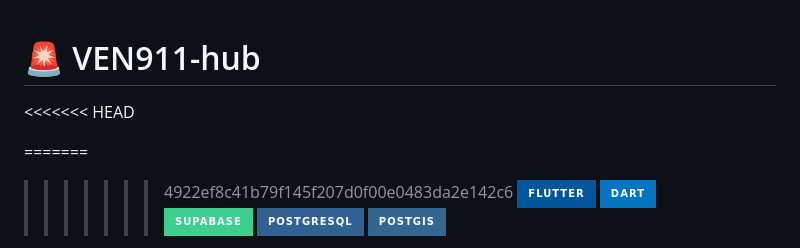
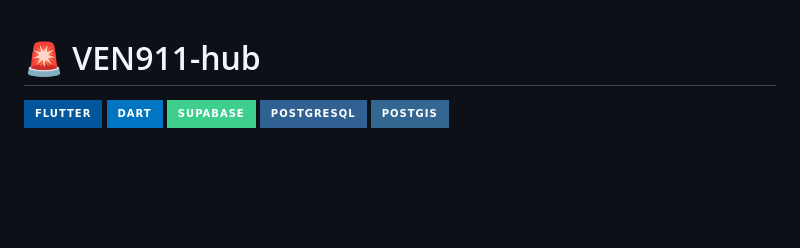
Before and after one commit to 0vethor0/VenHub, a Markdown page: README.md, the part around the change. GitHub-like rendering; badges without logos; blank space fills up the shorter version.

Commit message:
Fix merge conflict in README.md
Removed merge conflict markers from README.md.

```diff
--- a/README.md
+++ b/README.md
@@ -1,10 +1,6 @@
 # 🚨 VEN911-hub
 
 
-<<<<<<< HEAD
-
-=======
->>>>>>> 4922ef8c41b79f145f207d0f00e0483da2e142c6
 ![Flutter](https://img.shields.io/badge/Flutter-02569B?style=for-the-badge&logo=flutter&logoColor=white)
 ![Dart](https://img.shields.io/badge/Dart-0175C2?style=for-the-badge&logo=dart&logoColor=white)
 ![Supabase](https://img.shields.io/badge/Supabase-3ECF8E?style=for-the-badge&logo=supabase&logoColor=white)
```
